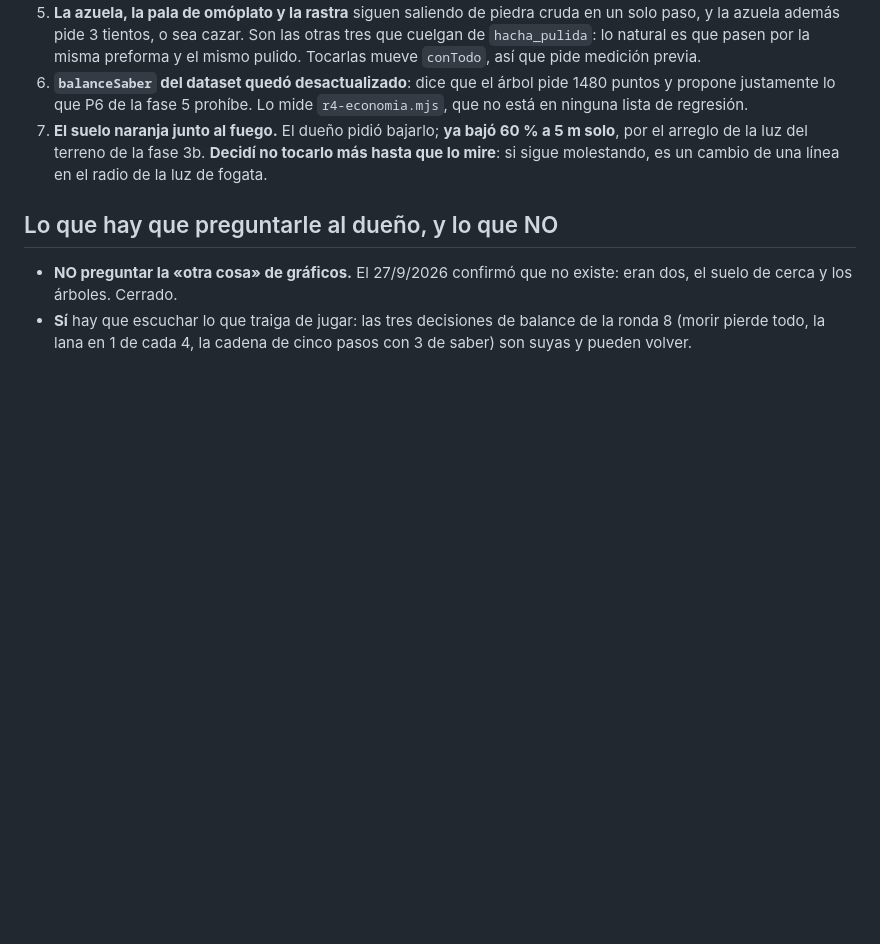
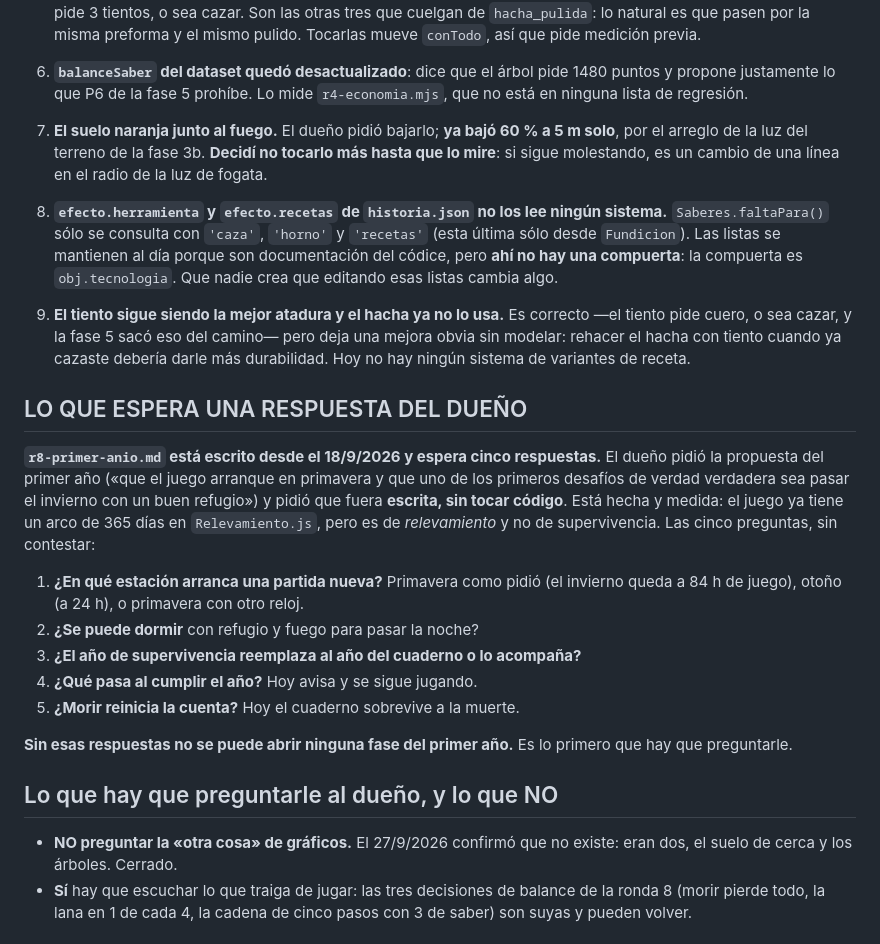
Before and after one commit to PatoPadra/Surbaring, a Markdown page: .claude/flota/RONDA9-ARRANQUE.md, the part around the change. Drawn GitHub-style; blank space fills up the shorter version.

Commit message:
Arranque de la ronda 9: lo que faltaba en la bandeja
Faltaban tres cosas, y una era grande: `r8-primer-anio.md` esta escrito desde el
18/9 y espera CINCO respuestas del dueño. Sin ellas no se puede abrir ninguna
fase del primer año, que es justamente lo que el dueño pidio pensar. Quedaron
tambien las dos menores de `pendiente-r8-piedra.md`: que `efecto.herramienta` y
`efecto.recetas` no los lee ningun sistema —la compuerta es `obj.tecnologia`, y
que nadie crea que editando esas listas cambia algo— y que el tiento sigue siendo
la mejor atadura sin que el hacha lo use.

Co-Authored-By: Claude Opus 5 <noreply@anthropic.com>

```diff
--- a/.claude/flota/RONDA9-ARRANQUE.md
+++ b/.claude/flota/RONDA9-ARRANQUE.md
@@ -51,6 +51,35 @@ Por orden de lo que va a morder primero:
    por el arreglo de la luz del terreno de la fase 3b. **Decidí no tocarlo más hasta que lo
    mire**: si sigue molestando, es un cambio de una línea en el radio de la luz de fogata.
 
+8. **`efecto.herramienta` y `efecto.recetas` de `historia.json` no los lee ningún
+   sistema.** `Saberes.faltaPara()` sólo se consulta con `'caza'`, `'horno'` y
+   `'recetas'` (esta última sólo desde `Fundicion`). Las listas se mantienen al día
+   porque son documentación del códice, pero **ahí no hay una compuerta**: la compuerta
+   es `obj.tecnologia`. Que nadie crea que editando esas listas cambia algo.
+9. **El tiento sigue siendo la mejor atadura y el hacha ya no lo usa.** Es correcto —el
+   tiento pide cuero, o sea cazar, y la fase 5 sacó eso del camino— pero deja una mejora
+   obvia sin modelar: rehacer el hacha con tiento cuando ya cazaste debería darle más
+   durabilidad. Hoy no hay ningún sistema de variantes de receta.
+
+## LO QUE ESPERA UNA RESPUESTA DEL DUEÑO
+
+**`r8-primer-anio.md` está escrito desde el 18/9/2026 y espera cinco respuestas.** El
+dueño pidió la propuesta del primer año («que el juego arranque en primavera y que uno
+de los primeros desafíos de verdad verdadera sea pasar el invierno con un buen
+refugio») y pidió que fuera **escrita, sin tocar código**. Está hecha y medida: el juego
+ya tiene un arco de 365 días en `Relevamiento.js`, pero es de *relevamiento* y no de
+supervivencia. Las cinco preguntas, sin contestar:
+
+1. **¿En qué estación arranca una partida nueva?** Primavera como pidió (el invierno
+   queda a 84 h de juego), otoño (a 24 h), o primavera con otro reloj.
+2. **¿Se puede dormir** con refugio y fuego para pasar la noche?
+3. **¿El año de supervivencia reemplaza al año del cuaderno o lo acompaña?**
+4. **¿Qué pasa al cumplir el año?** Hoy avisa y se sigue jugando.
+5. **¿Morir reinicia la cuenta?** Hoy el cuaderno sobrevive a la muerte.
+
+**Sin esas respuestas no se puede abrir ninguna fase del primer año.** Es lo primero que
+hay que preguntarle.
+
 ## Lo que hay que preguntarle al dueño, y lo que NO
 
 - **NO preguntar la «otra cosa» de gráficos.** El 27/9/2026 confirmó que no existe: eran
```
